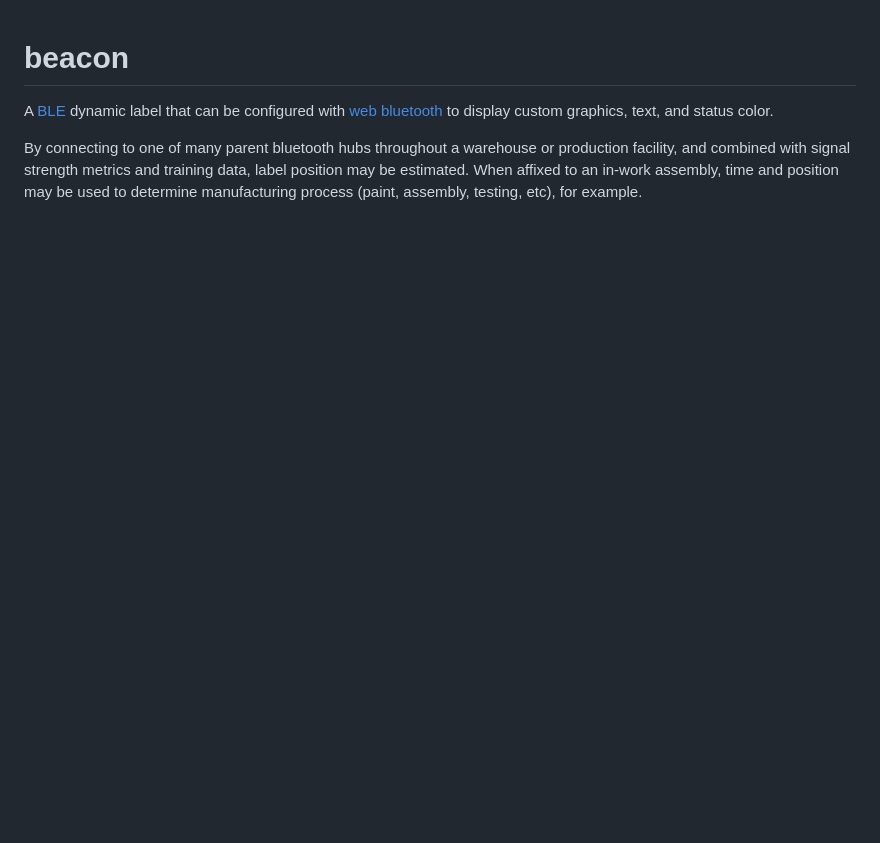
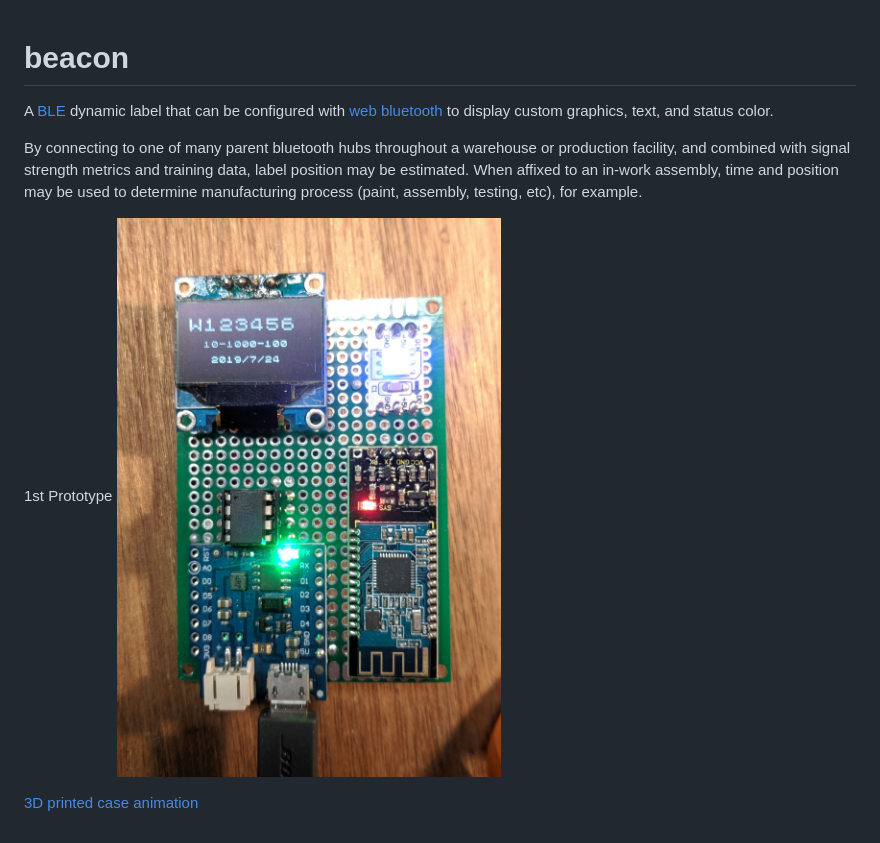
Before and after one commit to strangesast/beacon, a Markdown page: README.md, the part around the change. Rendered like a GitHub page; pictures changed too: images/prototype.jpg (added); blank space fills up the shorter version.

```diff
--- a/README.md
+++ b/README.md
@@ -2,3 +2,10 @@
 A [BLE](https://en.wikipedia.org/wiki/Bluetooth_Low_Energy) dynamic label that can be configured with [web bluetooth](https://webbluetoothcg.github.io/web-bluetooth/) to display custom graphics, text, and status color.
 
 By connecting to one of many parent bluetooth hubs throughout a warehouse or production facility, and combined with signal strength metrics and training data, label position may be estimated.  When affixed to an in-work assembly, time and position may be used to determine manufacturing process (paint, assembly, testing, etc), for example.
+
+
+1st Prototype
+![prototype](https://raw.githubusercontent.com/strangesast/beacon/master/images/prototype.jpg)
+
+
+[3D printed case animation](https://youtu.be/CI0vDCK3VkE)
```
